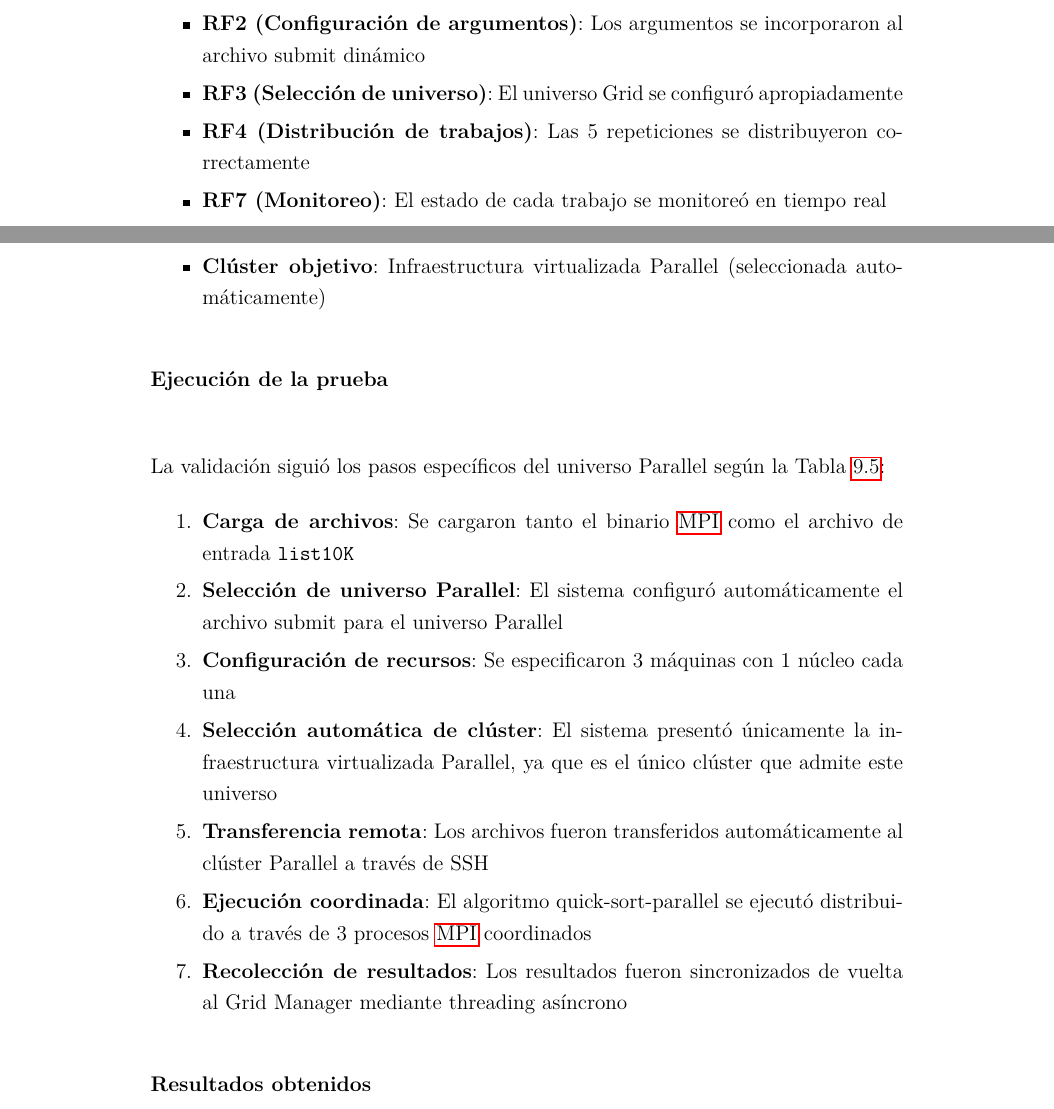
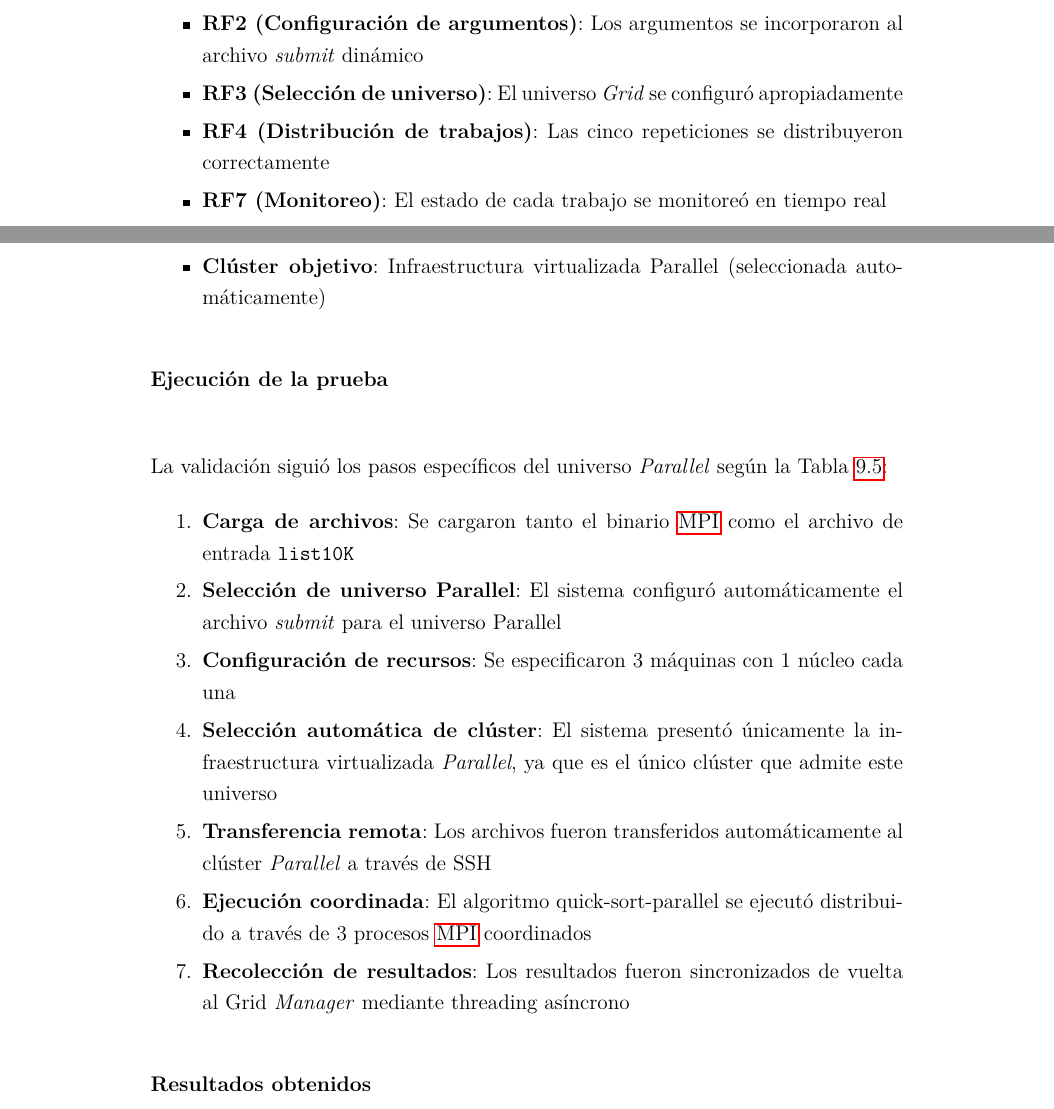
Before and after one commit to Parritap/HT-Latex, a LaTeX document (main.tex, which reads partes/02-desarrollo-metodologico/validacion.tex): two parts of pages 145 and 148 of 196, joined at a grey line, cut so that both start at the same text. Compiled offline with pdfLaTeX.

Commit message:
correciones

```diff
--- a/partes/02-desarrollo-metodologico/validacion.tex
+++ b/partes/02-desarrollo-metodologico/validacion.tex
@@ -92,10 +92,10 @@ La validación cubrió exhaustivamente todos los requisitos funcionales y no fun
 \noindent
 
 \begin{itemize}
-	\item \textbf{RF1 (Carga de archivos)}: El sistema cargó correctamente el script de Bash
-	\item \textbf{RF2 (Configuración de argumentos)}: Los argumentos se incorporaron al archivo submit dinámico
-	\item \textbf{RF3 (Selección de universo)}: El universo Grid se configuró apropiadamente
-	\item \textbf{RF4 (Distribución de trabajos)}: Las 5 repeticiones se distribuyeron correctamente
+	\item \textbf{RF1 (Carga de archivos)}: El sistema cargó correctamente el \textit{script} de Bash
+	\item \textbf{RF2 (Configuración de argumentos)}: Los argumentos se incorporaron al archivo \textit{submit} dinámico
+	\item \textbf{RF3 (Selección de universo)}: El universo \textit{Grid} se configuró apropiadamente
+	\item \textbf{RF4 (Distribución de trabajos)}: Las cinco repeticiones se distribuyeron correctamente
 	\item \textbf{RF7 (Monitoreo)}: El estado de cada trabajo se monitoreó en tiempo real
 	\item \textbf{RF8 (Visualización de resultados)}: Los resultados se presentaron de forma organizada
 \end{itemize}
@@ -202,22 +202,22 @@ Se utilizó una implementación paralela del algoritmo quicksort que opera sobre
 \subsubsection{Ejecución de la prueba}
 \noindent
 
-La validación siguió los pasos específicos del universo Parallel según la Tabla~\ref{table:esc-03}:
+La validación siguió los pasos específicos del universo \textit{Parallel} según la Tabla~\ref{table:esc-03}:
 
 \begin{enumerate}
 	\item \textbf{Carga de archivos}: Se cargaron tanto el binario \MPI como el archivo de entrada \texttt{list10K}
 
-	\item \textbf{Selección de universo Parallel}: El sistema configuró automáticamente el archivo submit para el universo Parallel
+	\item \textbf{Selección de universo Parallel}: El sistema configuró automáticamente el archivo \textit{submit} para el universo Parallel
 
 	\item \textbf{Configuración de recursos}: Se especificaron 3 máquinas con 1 núcleo cada una
 
-	\item \textbf{Selección automática de clúster}: El sistema presentó únicamente la infraestructura virtualizada Parallel, ya que es el único clúster que admite este universo
+	\item \textbf{Selección automática de clúster}: El sistema presentó únicamente la infraestructura virtualizada \textit{Parallel}, ya que es el único clúster que admite este universo
 
-	\item \textbf{Transferencia remota}: Los archivos fueron transferidos automáticamente al clúster Parallel a través de SSH
+	\item \textbf{Transferencia remota}: Los archivos fueron transferidos automáticamente al clúster \textit{Parallel} a través de SSH
 
 	\item \textbf{Ejecución coordinada}: El algoritmo quick-sort-parallel se ejecutó distribuido a través de 3 procesos \MPI coordinados
 
-	\item \textbf{Recolección de resultados}: Los resultados fueron sincronizados de vuelta al Grid Manager mediante threading asíncrono
+	\item \textbf{Recolección de resultados}: Los resultados fueron sincronizados de vuelta al Grid \textit{Manager} mediante threading asíncrono
 \end{enumerate}
 
 \subsubsection{Resultados obtenidos}
```
Also changed, not shown: partes/02-desarrollo-metodologico/validacion.tex (24 more changed lines).
